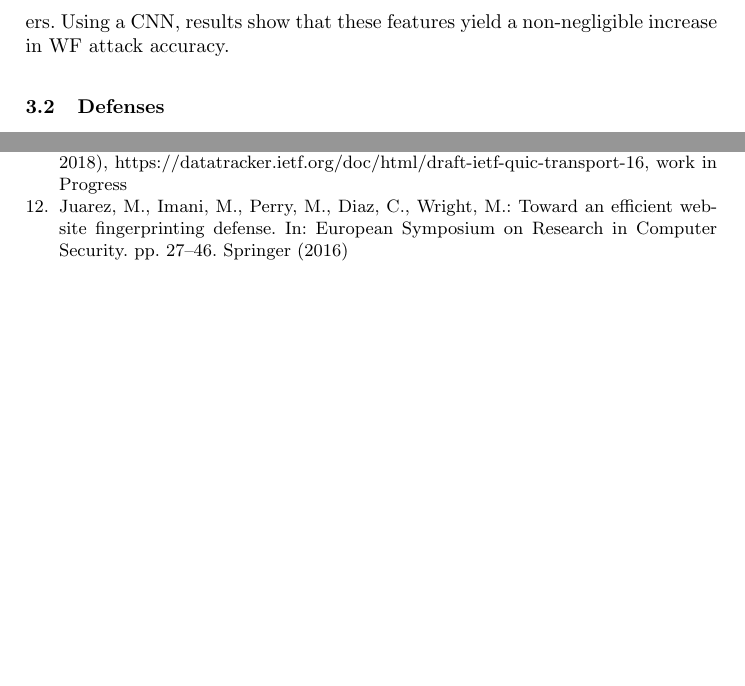
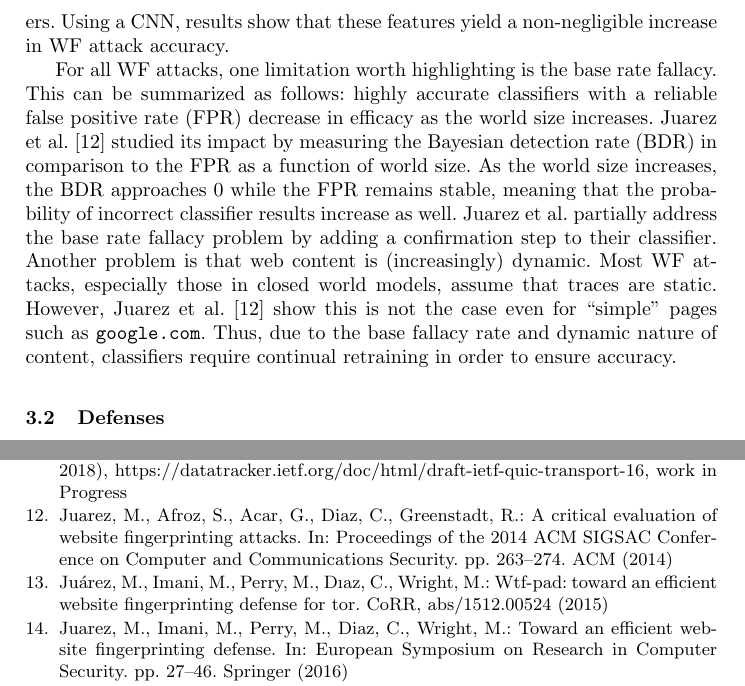
Before and after one commit to IRTF-PEARG/ietf-fingerprinting, a LaTeX paper (wf18.tex): two parts of pages 7 and 10 of 12 before the commit and two parts of pages 7 and 11 of 12 after it, joined at a grey line, cut so that both start at the same text, the shorter picture padded with empty space. Compiled offline with pdfLaTeX.

Commit message:
Add base fallacy rate text.

```diff
--- a/wf18.tex
+++ b/wf18.tex
@@ -291,6 +291,18 @@ from packet interarrival times, including: median interarrival time (per burst),
 time variance, cross-burst interarrival median differences, and others. Using a CNN, results show that
 these features yield a non-negligible increase in WF attack accuracy.
 
+For all WF attacks, one limitation worth highlighting is the base rate fallacy. This can be summarized
+as follows: highly accurate classifiers with a reliable false positive rate (FPR) decrease in
+efficacy as the world size increases. Juarez et al. \cite{juarez2014critical} studied its impact by
+measuring the Bayesian detection rate (BDR) in comparison to the FPR as a function of world size.
+As the world size increases, the BDR approaches $0$ while the FPR remains stable, meaning that the probability
+of incorrect classifier results increase as well. Juarez et al. partially address the base rate fallacy
+problem by adding a confirmation step to their classifier.
+Another problem is that web content is (increasingly) dynamic. Most WF attacks, especially those in closed
+world models, assume that traces are static. However, Juarez et al. \cite{juarez2014critical} show
+this is not the case even for ``simple'' pages such as {\tt google.com}. Thus, due to the base fallacy
+rate and dynamic nature of content, classifiers require continual retraining in order to ensure accuracy.
+
 \subsection{Defenses} \label{sec:defenses}
 WF defenses are deterministic or randomized algorithms that take as input application data or packet sequences
 and return modified application data or packet sequences. Viable defenses seek to minimize the transformation
```
Also changed, not shown: wf18.tex (2 more changed lines).
